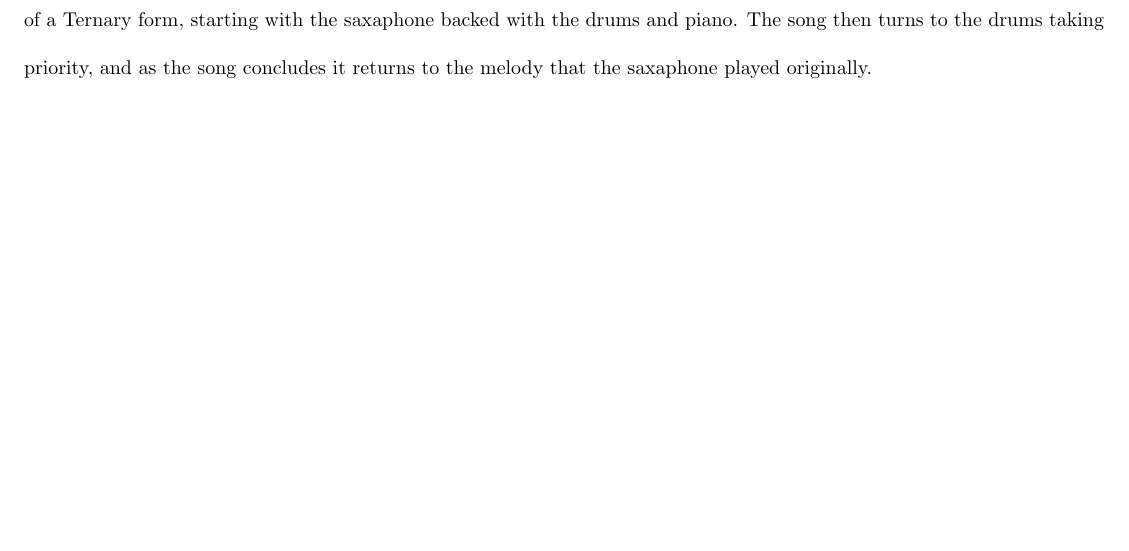
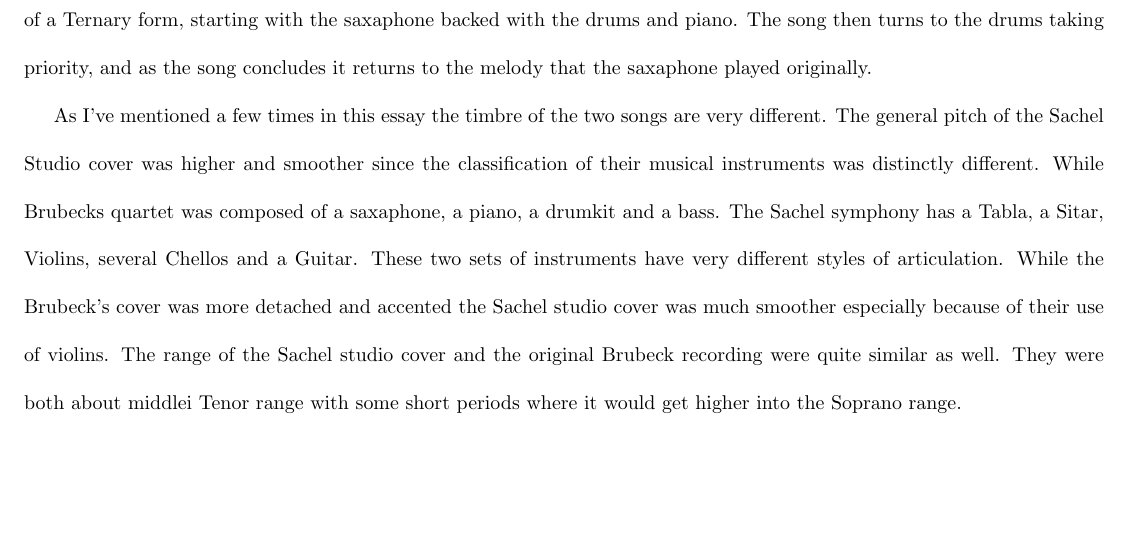
Before and after one commit to wmak/Notes, a LaTeX problem sheet (VPM/A93/Assignment.tex): part of page 2 of 2, cut so that both start at the same text. Compiled offline with pdfLaTeX.

Commit message:
Adding section on Timbre

```diff
--- a/VPM/A93/Assignment.tex
+++ b/VPM/A93/Assignment.tex
@@ -63,6 +63,16 @@ drums and piano. The song then turns to the drums taking priority, and as the
 song concludes it returns to the melody that the saxaphone played originally.
 
 % Timbre
-
+As I've mentioned a few times in this essay the timbre of the two songs are very
+different. The general pitch of the Sachel Studio cover was higher and smoother
+since the classification of their musical instruments was distinctly different.
+While Brubecks quartet was composed of a saxaphone, a piano, a drumkit and a
+bass. The Sachel symphony has a Tabla, a Sitar, Violins, several Chellos and a
+Guitar. These two sets of instruments have very different styles of
+articulation. While the Brubeck's cover was more detached and accented the
+Sachel studio cover was much smoother especially because of their use of
+violins. The range of the Sachel studio cover and the original Brubeck recording
+were quite similar as well. They were both about middlei Tenor range with some
+short periods where it would get higher into the Soprano range.
 
 \end{document}
```
